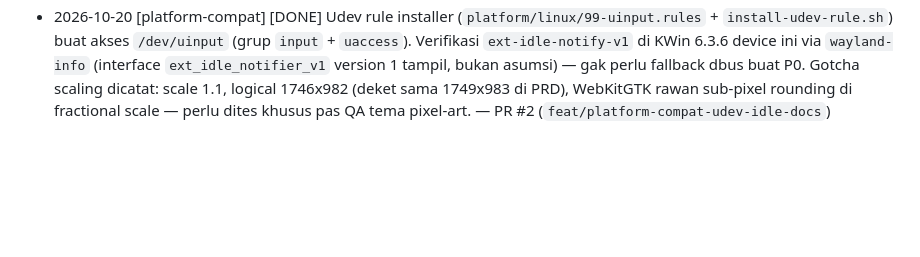
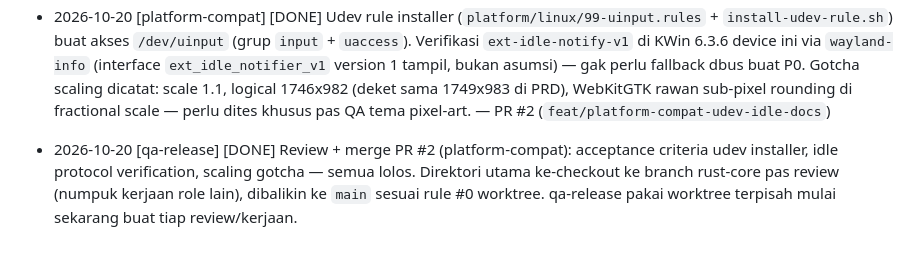
Before and after one commit to raflisbk/zigggler, a Markdown page: goals/goals.md, the part around the change. Rendered like a GitHub page; blank space fills up the shorter version.

Commit message:
docs: log PR #2 review/merge and worktree rule adoption in qa-release

```diff
--- a/goals/goals.md
+++ b/goals/goals.md
@@ -113,4 +113,6 @@ Implementasi kode: pakai trait abstraction (`trait MouseInjector { fn jiggle(&se
 - 2026-10-19 [pm] [DECISION] Remote origin URL kena typo (`https:/` → `https://`), udah di-fix sebelum role mulai push.
 - 2026-10-20 [platform-compat] [DONE] Udev rule installer (`platform/linux/99-uinput.rules` + `install-udev-rule.sh`) buat akses `/dev/uinput` (grup `input` + `uaccess`). Verifikasi `ext-idle-notify-v1` di KWin 6.3.6 device ini via `wayland-info` (interface `ext_idle_notifier_v1` version 1 tampil, bukan asumsi) — gak perlu fallback dbus buat P0. Gotcha scaling dicatat: scale 1.1, logical 1746x982 (deket sama 1749x983 di PRD), WebKitGTK rawan sub-pixel rounding di fractional scale — perlu dites khusus pas QA tema pixel-art. — PR #2 (`feat/platform-compat-udev-idle-docs`)
 
+- 2026-10-20 [qa-release] [DONE] Review + merge PR #2 (platform-compat): acceptance criteria udev installer, idle protocol verification, scaling gotcha — semua lolos. Direktori utama ke-checkout ke branch rust-core pas review (numpuk kerjaan role lain), dibalikin ke `main` sesuai rule #0 worktree. qa-release pakai worktree terpisah mulai sekarang buat tiap review/kerjaan.
+
 <!-- Role: tambah entry baru di bawah ini, jangan edit/hapus entry lama -->
```
